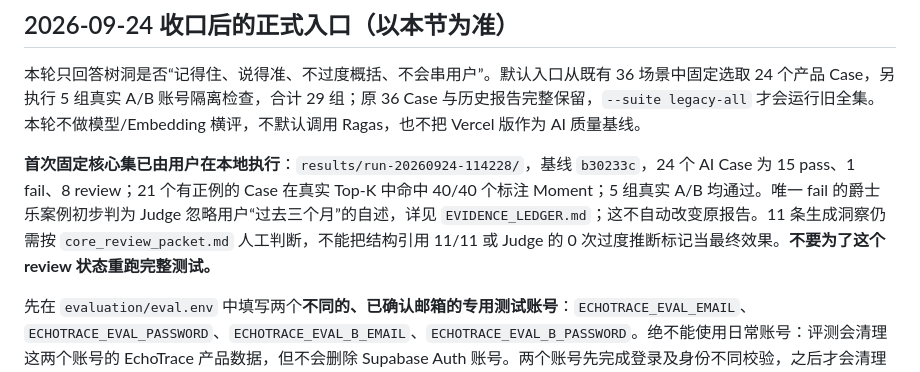
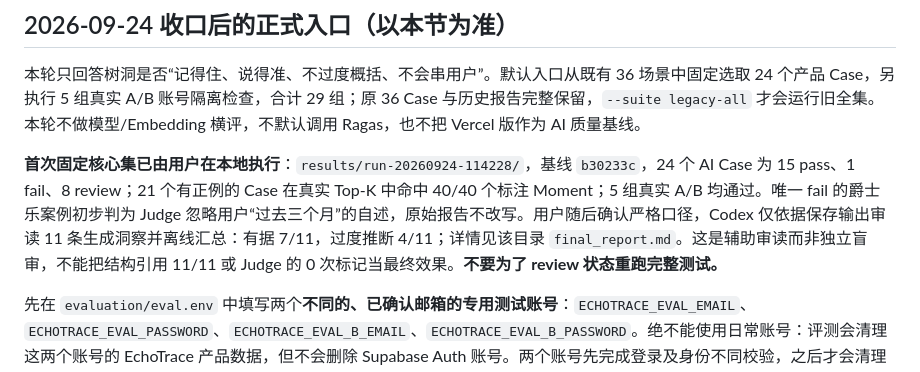
Before and after one commit to Di-Buu/EchoTrace, a Markdown page: evaluation/README.md, the part around the change. Drawn GitHub-style.

```diff
--- a/evaluation/README.md
+++ b/evaluation/README.md
@@ -4,7 +4,7 @@
 
 本轮只回答树洞是否“记得住、说得准、不过度概括、不会串用户”。默认入口从既有 36 场景中固定选取 24 个产品 Case，另执行 5 组真实 A/B 账号隔离检查，合计 29 组；原 36 Case 与历史报告完整保留，`--suite legacy-all` 才会运行旧全集。本轮不做模型/Embedding 横评，不默认调用 Ragas，也不把 Vercel 版作为 AI 质量基线。
 
-**首次固定核心集已由用户在本地执行**：`results/run-20260924-114228/`，基线 `b30233c`，24 个 AI Case 为 15 pass、1 fail、8 review；21 个有正例的 Case 在真实 Top-K 中命中 40/40 个标注 Moment；5 组真实 A/B 均通过。唯一 fail 的爵士乐案例初步判为 Judge 忽略用户“过去三个月”的自述，详见 `EVIDENCE_LEDGER.md`；这不自动改变原报告。11 条生成洞察仍需按 `core_review_packet.md` 人工判断，不能把结构引用 11/11 或 Judge 的 0 次过度推断标记当最终效果。**不要为了这个 review 状态重跑完整测试。**
+**首次固定核心集已由用户在本地执行**：`results/run-20260924-114228/`，基线 `b30233c`，24 个 AI Case 为 15 pass、1 fail、8 review；21 个有正例的 Case 在真实 Top-K 中命中 40/40 个标注 Moment；5 组真实 A/B 均通过。唯一 fail 的爵士乐案例初步判为 Judge 忽略用户“过去三个月”的自述，原始报告不改写。用户随后确认严格口径，Codex 仅依据保存输出审读 11 条生成洞察并离线汇总：有据 7/11，过度推断 4/11；详情见该目录 `final_report.md`。这是辅助审读而非独立盲审，不能把结构引用 11/11 或 Judge 的 0 次标记当最终效果。**不要为了 review 状态重跑完整测试。**
 
 先在 `evaluation/eval.env` 中填写两个**不同的、已确认邮箱的专用测试账号**：`ECHOTRACE_EVAL_EMAIL`、`ECHOTRACE_EVAL_PASSWORD`、`ECHOTRACE_EVAL_B_EMAIL`、`ECHOTRACE_EVAL_B_PASSWORD`。绝不能使用日常账号：评测会清理这两个账号的 EchoTrace 产品数据，但不会删除 Supabase Auth 账号。两个账号先完成登录及身份不同校验，之后才会清理测试数据。`--plan` 完全不会登录、清理或调用模型。
 
```
Also changed, not shown: README.md (+1 -1 lines), evaluation/EVIDENCE_LEDGER.md (+1 -0 lines).
